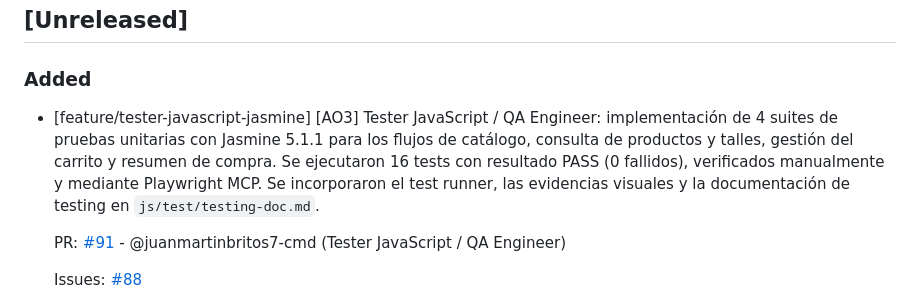
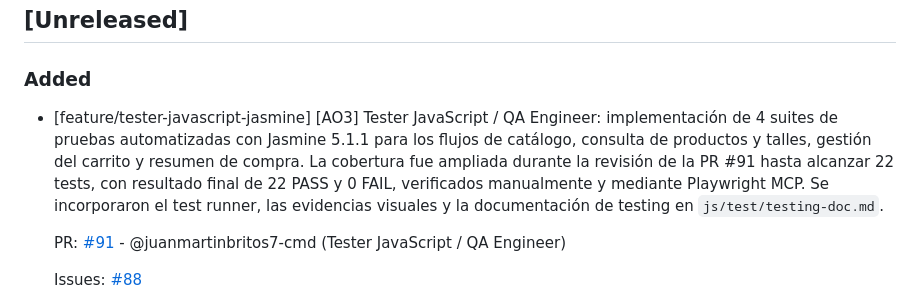
Before and after one commit to dantebiondi666-prog/tienda-online, a Markdown page: changelog.md, the part around the change. Drawn GitHub-style.

Commit message:
docs(changelog): actualizar resultado final de testing AO3

```diff
--- a/changelog.md
+++ b/changelog.md
@@ -8,7 +8,7 @@ Este archivo se actualiza con cada Pull Request para registrar avances y correcc
 
 ### Added
 
-- [feature/tester-javascript-jasmine] [AO3] Tester JavaScript / QA Engineer: implementación de 4 suites de pruebas unitarias con Jasmine 5.1.1 para los flujos de catálogo, consulta de productos y talles, gestión del carrito y resumen de compra. Se ejecutaron 16 tests con resultado PASS (0 fallidos), verificados manualmente y mediante Playwright MCP. Se incorporaron el test runner, las evidencias visuales y la documentación de testing en `js/test/testing-doc.md`.
+- [feature/tester-javascript-jasmine] [AO3] Tester JavaScript / QA Engineer: implementación de 4 suites de pruebas automatizadas con Jasmine 5.1.1 para los flujos de catálogo, consulta de productos y talles, gestión del carrito y resumen de compra. La cobertura fue ampliada durante la revisión de la PR #91 hasta alcanzar 22 tests, con resultado final de 22 PASS y 0 FAIL, verificados manualmente y mediante Playwright MCP. Se incorporaron el test runner, las evidencias visuales y la documentación de testing en `js/test/testing-doc.md`.
 
   PR: [#91](https://github.com/dantebiondi666-prog/tienda-online/pull/91) - @juanmartinbritos7-cmd (Tester JavaScript / QA Engineer)
 
```
